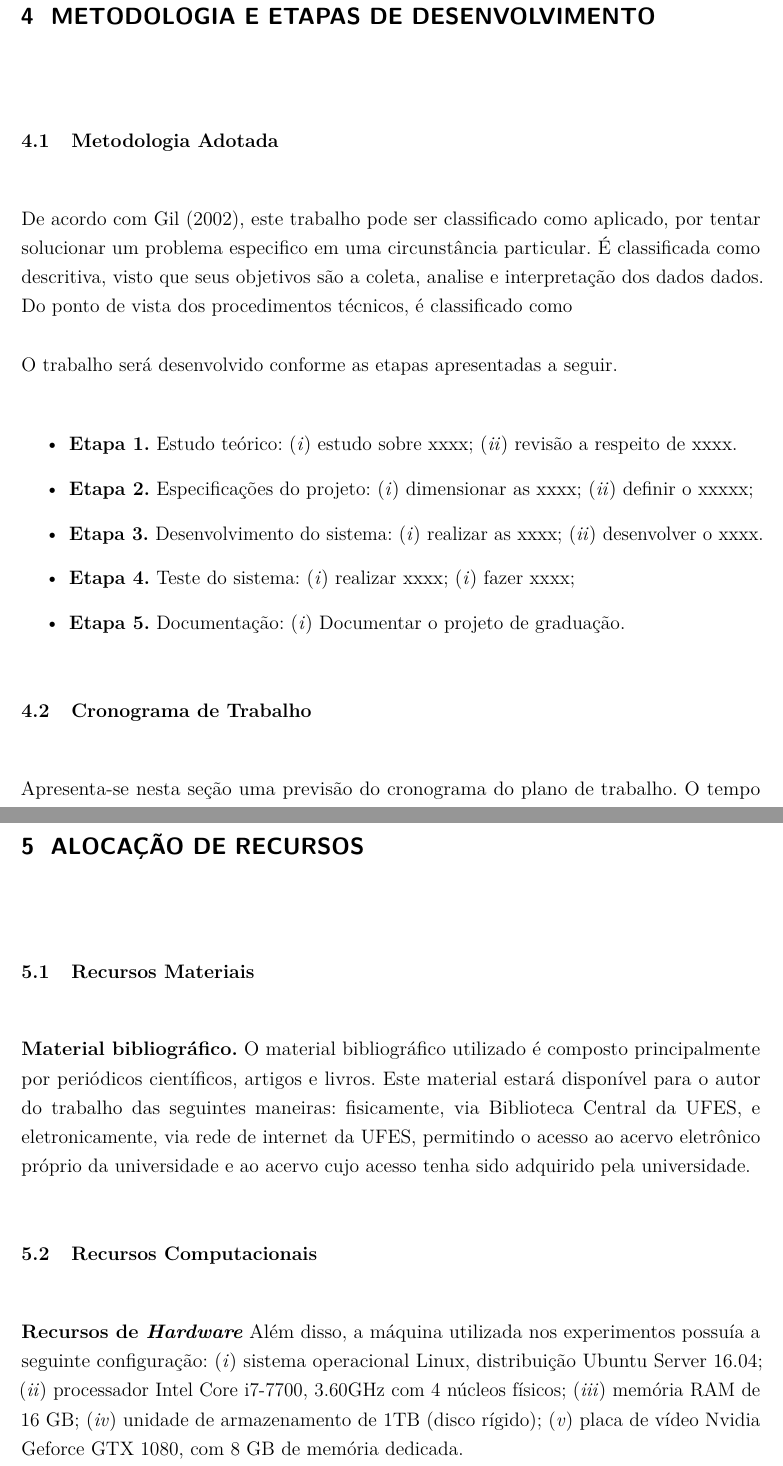
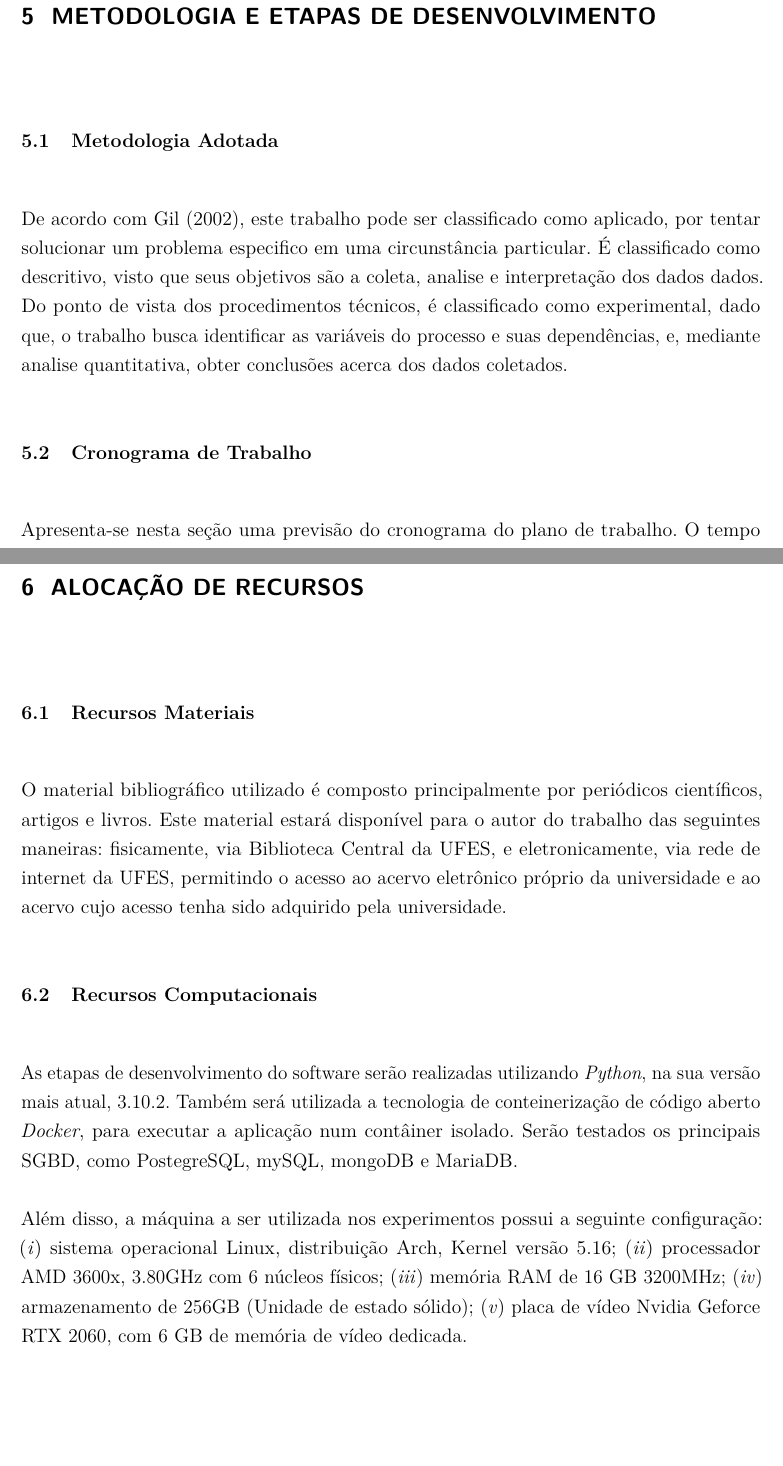
Before and after one commit to ohbentos/pg1, a LaTeX thesis (000_MAIN.tex, which reads Hardware.tex, Metodologia.tex, Recursos.tex): two parts of pages 12 and 14 of 15 before the commit and two parts of pages 13 and 15 of 16 after it, joined at a grey line, cut so that both start at the same text, the shorter picture padded with empty space. Compiled offline with pdfLaTeX.

Commit message:
hardware end - sem revisao

```diff
--- a/000_MAIN.tex
+++ b/000_MAIN.tex
@@ -198,10 +198,10 @@
 % --------------------------------------------------- %
 %		    Dados do autor/banca/data	      	  	  %
 % --------------------------------------------------- %
-\newcommand{\TituloDoTCC}{\uppercase{Estudo de sistemas gerenciadores de bancos de dados (SGDB) para armazenamento de uma quantidade volumosa de grafos}}
+\newcommand{\TituloDoTCC}{\uppercase{Análise de sistemas gerenciadores de bancos de dados (SGBD) para armazenamento de uma quantidade volumosa de grafos}}
 \newcommand{\NomeDeAutor}{Mateus Bento Alves Vasconcellos}
-\newcommand{\NomeOrientador}{Prof. Dr. Jorge Leonid Aching Samatelo}
-\newcommand{\NomeCoorientador}{Profa. Dra. Maria da Penha}
+\newcommand{\NomeOrientador}{Profa. Dra. Marcia Helena Moreira Paiva}
+\newcommand{\NomeCoorientador}{Me. Yruí}
 \newcommand{\DataApresentacao}{Março/2022}
 
 % --------------------------------------------------- %
@@ -225,7 +225,7 @@
 \local{Vitória-ES}
 \data{\DataApresentacao}
 \orientador{\NomeOrientador}
-%\coorientador{\NomeCoorientador}
+\coorientador{\NomeCoorientador}
 \instituicao{%
 	\universidade
   	\par
--- a/Hardware.tex
+++ /dev/null
@@ -1,14 +0,0 @@
-%\textbf{2. \txr{Descrição do hardware usado}}
-Além disso, a máquina utilizada nos experimentos possuía a seguinte configuração:
-%\begin{itemize}
-%\item
-(\textit{i}) sistema operacional Linux, distribuição Ubuntu Server 16.04;
-%\item
-(\textit{ii}) processador Intel Core i7-7700, 3.60GHz com 4 núcleos físicos;
-%\item
-(\textit{iii}) memória RAM de $16$ GB;
-%\item
-(\textit{iv}) unidade de armazenamento de 1TB (disco rígido);
-%\item
-(\textit{v}) placa de vídeo Nvidia Geforce GTX $1080$, com $8$ GB de memória dedicada.
-%\end{itemize}
--- a/Metodologia.tex
+++ b/Metodologia.tex
@@ -1,37 +1,41 @@
 \section{Metodologia Adotada}
 
-De acordo com \citeonline{metodologia}, este trabalho pode ser classificado como aplicado, por tentar
-solucionar um problema especifico em uma circunstância
-particular. É classificada como descritiva, visto que seus
-objetivos são a coleta, analise e interpretação dos dados dados. Do
-ponto de vista dos procedimentos técnicos, é classificado como
+De acordo com \citeonline{metodologia}, este trabalho pode ser
+classificado como aplicado, por tentar solucionar um problema
+especifico em uma circunstância particular. É classificado como
+descritivo, visto que seus objetivos são a coleta, analise e
+interpretação dos dados dados. Do ponto de vista dos
+procedimentos técnicos, é classificado como experimental, dado
+que, o trabalho busca identificar as variáveis do processo e suas
+dependências, e, mediante analise quantitativa, obter conclusões
+acerca dos dados coletados.
 
+% O trabalho será desenvolvido conforme as etapas apresentadas a
+% seguir.
 
+% \begin{itemize}
+%     \item
+%           \textbf{Etapa 1.} Estudo teórico:
+%           estudo sobre Grafos, Bancos de Dados e suas otimizações.
+%           %   (\textit{i}) estudo sobre xxxx;
+%           %   (\textit{ii}) revisão a respeito de xxxx.
+%     \item
+%           \textbf{Etapa 2.} Especificações do projeto:
+%           definir os SGDB a serem avaliados.
+%           %   (\textit{i}) dimensionar as xxxx;
+%           %   (\textit{ii}) definir o xxxxx;
+%     \item
+%           \textbf{Etapa 3.} Desenvolvimento do sistema:
+%           pesquisar e testar os melhores \textit{drivers} para cada SGBD;
+%           %   (\textit{i}) realizar as xxxx;
+%           %   (\textit{ii}) desenvolver o xxxx.
+%     \item
+%           \textbf{Etapa 4.} Teste do sistema:
 
-O trabalho será desenvolvido conforme as etapas apresentadas a
-seguir.
-
-\begin{itemize}
-    \item
-          \textbf{Etapa 1.} Estudo teórico:
-          (\textit{i}) estudo sobre xxxx;
-          (\textit{ii}) revisão a respeito de xxxx.
-    \item
-          \textbf{Etapa 2.} Especificações do projeto:
-          (\textit{i}) dimensionar as xxxx;
-          (\textit{ii}) definir o xxxxx;
-    \item
-          \textbf{Etapa 3.} Desenvolvimento do sistema:
-          (\textit{i}) realizar as xxxx;
-          (\textit{ii}) desenvolver o xxxx.
-    \item
-          \textbf{Etapa 4.} Teste do sistema:
-          (\textit{i}) realizar xxxx;
-          (\textit{i}) fazer xxxx;
-    \item
-          \textbf{Etapa 5.} Documentação:
-          (\textit{i}) Documentar o projeto de graduação.
-\end{itemize}
+%     \item
+%           \textbf{Etapa 5.} Documentação:
+%           (\textit{i}) Documentar o projeto de graduação.
+%  \end{itemize}
 
 \section{Cronograma de Trabalho}
 
@@ -48,7 +52,7 @@ seguir.
 
 %2. DEFINIMOS AS ATIVIDADES COMO COMANDOS VIA \newcommand{\name_comand}{value}
 %primeira atividade
-\newcommand{\AtvAlgRotI}{Estudo sobre bancos de dados e otimizações}
+\newcommand{\AtvAlgRotI}{Estudo sobre bancos de dados e suas otimizações}
 %segunda atividade
 \newcommand{\AtvAlgRotII}{Estudo sobre grafos}
 %terceira atividade
@@ -64,7 +68,7 @@ seguir.
 
 %3. DEFINIMOS OS ROTULOS DAS AS ATIVIDADES A SER USADAS NO DIAGRAMA DE GANTT USANDO O COMANDO \newcommand{\name_comand}{value}
 %ROTULOS DE ATIVIDADES
-\newcommand{\RTLAtvAlgRotI}{ETAP 1} %rotulo da primeira atividade
+\newcommand{\RTLAtvAlgRotI}{ATV 1} %rotulo da primeira atividade
 \newcommand{\RTLAtvAlgRotII}{ATV 2} %rotulo da segunda atividade
 \newcommand{\RTLAtvAlgRotIII}{ATV 3} %rotulo da terceira atividade
 \newcommand{\RTLAtvAlgRotIV}{ATV 4} %rotulo da quarta atividade
--- a/Recursos.tex
+++ b/Recursos.tex
@@ -1,14 +1,50 @@
 \section{Recursos Materiais}
 
-\textbf{Material bibliográfico.} O material bibliográfico utilizado é composto principalmente por periódicos científicos, artigos e livros. Este material estará disponível para o autor do trabalho das seguintes maneiras: fisicamente, via Biblioteca Central da UFES, e eletronicamente, via rede de internet da UFES, permitindo o acesso ao acervo eletrônico próprio da universidade e ao acervo cujo acesso tenha sido adquirido pela universidade.
+% \textbf{Material bibliográfico.}
+O material bibliográfico utilizado é composto principalmente por
+periódicos científicos, artigos e livros. Este material estará
+disponível para o autor do trabalho das seguintes maneiras:
+fisicamente, via Biblioteca Central da UFES, e eletronicamente,
+via rede de internet da UFES, permitindo o acesso ao acervo
+eletrônico próprio da universidade e ao acervo cujo acesso tenha
+sido adquirido pela universidade.
 
-% \textbf{Base de dados xxxx.}
-% \input{DataBase}
 
 \section{Recursos Computacionais}
 
 % \textbf{Recursos de \textit{Software}}
-% \input{Software}
 
-\textbf{Recursos de \textit{Hardware}}
-\input{Hardware}
+As etapas de desenvolvimento do software serão realizadas
+utilizando \textit{Python}, na sua versão mais atual, 3.10.2.
+Também será utilizada a tecnologia de conteinerização de código
+aberto \textit{Docker}, para executar a aplicação num contâiner
+isolado. Serão testados os principais SGBD, como PostegreSQL,
+mySQL, mongoDB e MariaDB.
+
+
+% As etapas de treinamento e teste da arquitetura proposta foram
+% realizadas utilizando \textit{Tensorflow}, \textit{software} de
+% código aberto desenvolvido pela\textit{ Google brain
+%     Team}\footnote{\url{https://research.google.com/teams/brain/}},
+% destinado à programação numérica utilizando programação baseada
+% em fluxo de dados em grafos~\cite{abadi2016tensorflow}.  Apesar
+% de poder ser utilizado para outros propósitos,
+% \textit{Tensorflow} está fortemente pensado para ser utilizado em
+% problemas de\textit{ machine learning}, mais especificamente,
+% para aplicações de \textit{deep learning}. Assim, por ter um
+% grande suporte de desenvolvimento, ser livre e possuir a
+% capacidade de fácil utilização de GPU para acelerar o
+% treinamento,  está sendo usado como umas das principais
+% ferramentas destinadas a este fim. Além disso, como sua
+% programação é toda baseada na linguagem Python, torna o código
+% mais fácil de ser implementado e analisado.
+
+% \textbf{Recursos de \textit{Hardware}}
+
+Além disso, a máquina a ser utilizada nos experimentos possui a
+seguinte configuração: (\textit{i}) sistema operacional Linux,
+distribuição Arch, Kernel versão 5.16; (\textit{ii}) processador
+AMD 3600x, 3.80GHz com 6 núcleos físicos; (\textit{iii}) memória
+RAM de $16$ GB 3200MHz; (\textit{iv}) armazenamento de 256GB
+(Unidade de estado sólido); (\textit{v}) placa de vídeo Nvidia
+Geforce RTX $2060$, com $6$ GB de memória de vídeo dedicada.
```
Also changed, not shown: Objetivos.tex (+2 -2 lines), RefTeorico.tex (added, +1 -0 lines), Software.tex (deleted, +0 -5 lines), bibliografia.bib (+1 -0 lines), 000_MAIN.tex (18 more changed lines), Metodologia.tex (16 more changed lines).
